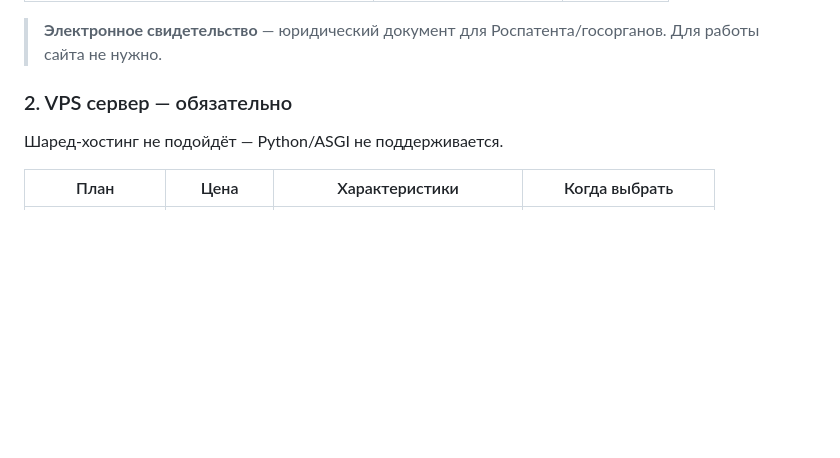
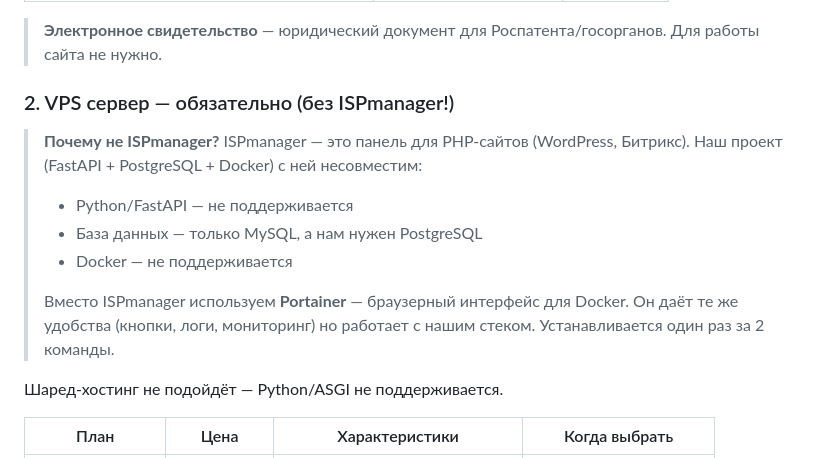
Before and after one commit to senya-a11/scooterparts, a Markdown page: REG_RU_DEPLOY.md, the part around one of its changes. Rendered like a GitHub page; blank space fills up the shorter version.

```diff
--- a/REG_RU_DEPLOY.md
+++ b/REG_RU_DEPLOY.md
@@ -16,7 +16,15 @@
 
 > **Электронное свидетельство** — юридический документ для Роспатента/госорганов. Для работы сайта не нужно.
 
-### 2. VPS сервер — обязательно
+### 2. VPS сервер — обязательно (без ISPmanager!)
+
+> **Почему не ISPmanager?**
+> ISPmanager — это панель для PHP-сайтов (WordPress, Битрикс). Наш проект (FastAPI + PostgreSQL + Docker) с ней несовместим:
+> - Python/FastAPI — не поддерживается
+> - База данных — только MySQL, а нам нужен PostgreSQL
+> - Docker — не поддерживается
+>
+> Вместо ISPmanager используем **Portainer** — браузерный интерфейс для Docker. Он даёт те же удобства (кнопки, логи, мониторинг) но работает с нашим стеком. Устанавливается один раз за 2 команды.
 
 Шаред-хостинг не подойдёт — Python/ASGI не поддерживается.
 
```
Also changed, not shown: other parts of REG_RU_DEPLOY.md (+46 -0 lines).
